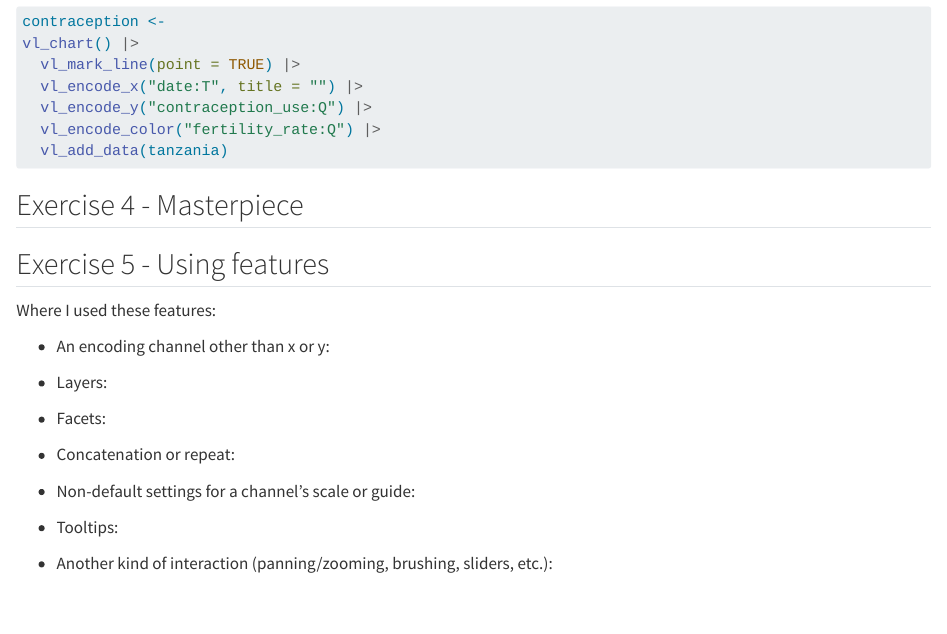
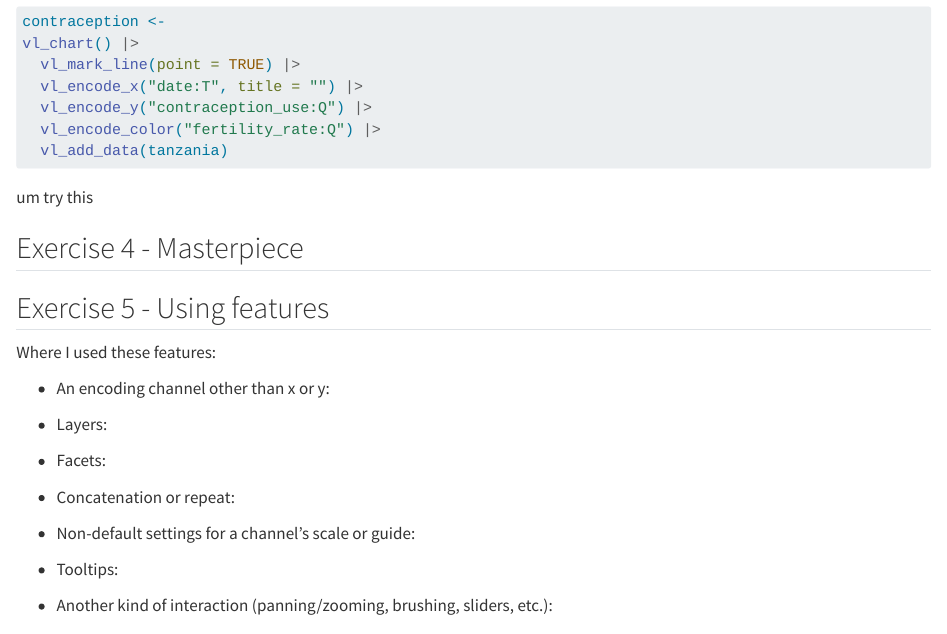
Before and after one commit to ellaaddink/Ella-Data304, a Quarto document (docs/Homework/final_portfolio.qmd): the page in a window 1100 px wide, from 1110 px down. Rendered offline with R 4.5, knitr and Pandoc in place of Quarto, with nearby package versions; the code chunks are not run, so their results and figures are left out.

Commit message:
work please?

````diff
--- a/docs/Homework/final_portfolio.qmd
+++ b/docs/Homework/final_portfolio.qmd
@@ -80,6 +80,8 @@ vl_chart() |>
   vl_add_data(tanzania)
 ```
 
+um try this
+
 ## Exercise 4 - Masterpiece
 
 ## Exercise 5 - Using features
````
